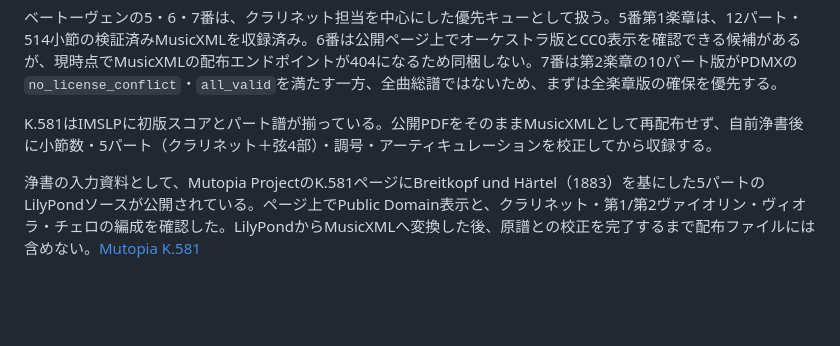
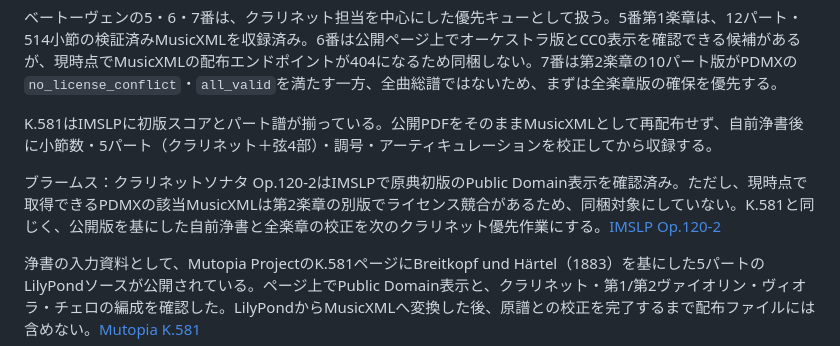
Before and after one commit to convo-certo/convo-certo-app, a Markdown page: docs/research/wind-band-open-catalog.md, the part around the change. Drawn GitHub-style; blank space fills up the shorter version.

Commit message:
docs: record Brahms sonata source status

```diff
--- a/docs/research/wind-band-open-catalog.md
+++ b/docs/research/wind-band-open-catalog.md
@@ -41,6 +41,8 @@ PDMXの検索台帳では、**Holst: Second Suite for Military Band Op.28 No.2**
 
 K.581はIMSLPに初版スコアとパート譜が揃っている。公開PDFをそのままMusicXMLとして再配布せず、自前浄書後に小節数・5パート（クラリネット＋弦4部）・調号・アーティキュレーションを校正してから収録する。
 
+ブラームス：クラリネットソナタ Op.120-2はIMSLPで原典初版のPublic Domain表示を確認済み。ただし、現時点で取得できるPDMXの該当MusicXMLは第2楽章の別版でライセンス競合があるため、同梱対象にしていない。K.581と同じく、公開版を基にした自前浄書と全楽章の校正を次のクラリネット優先作業にする。[IMSLP Op.120-2](https://imslp.org/wiki/Clarinet_Sonata_No.2%2C_Op.120_No.2_%28Brahms%2C_Johannes%29)
+
 浄書の入力資料として、Mutopia ProjectのK.581ページにBreitkopf und Härtel（1883）を基にした5パートのLilyPondソースが公開されている。ページ上でPublic Domain表示と、クラリネット・第1/第2ヴァイオリン・ヴィオラ・チェロの編成を確認した。LilyPondからMusicXMLへ変換した後、原譜との校正を完了するまで配布ファイルには含めない。[Mutopia K.581](https://www.mutopiaproject.org/cgibin/piece-info.cgi?id=337)
 
 ScoreBaseではK.581相当の検索結果（スコアID 238394、クラリネット＋弦4部、22ページ）を確認できるが、MusicXMLエンドポイントが404でPDFのみだった。別のF管版（238397）やA管版（238395）も同様に、実データを取得できるまでカタログへ登録しない。これにより、ページ上の編成表記だけでMusicXML収録済みと誤表示しない。
```
